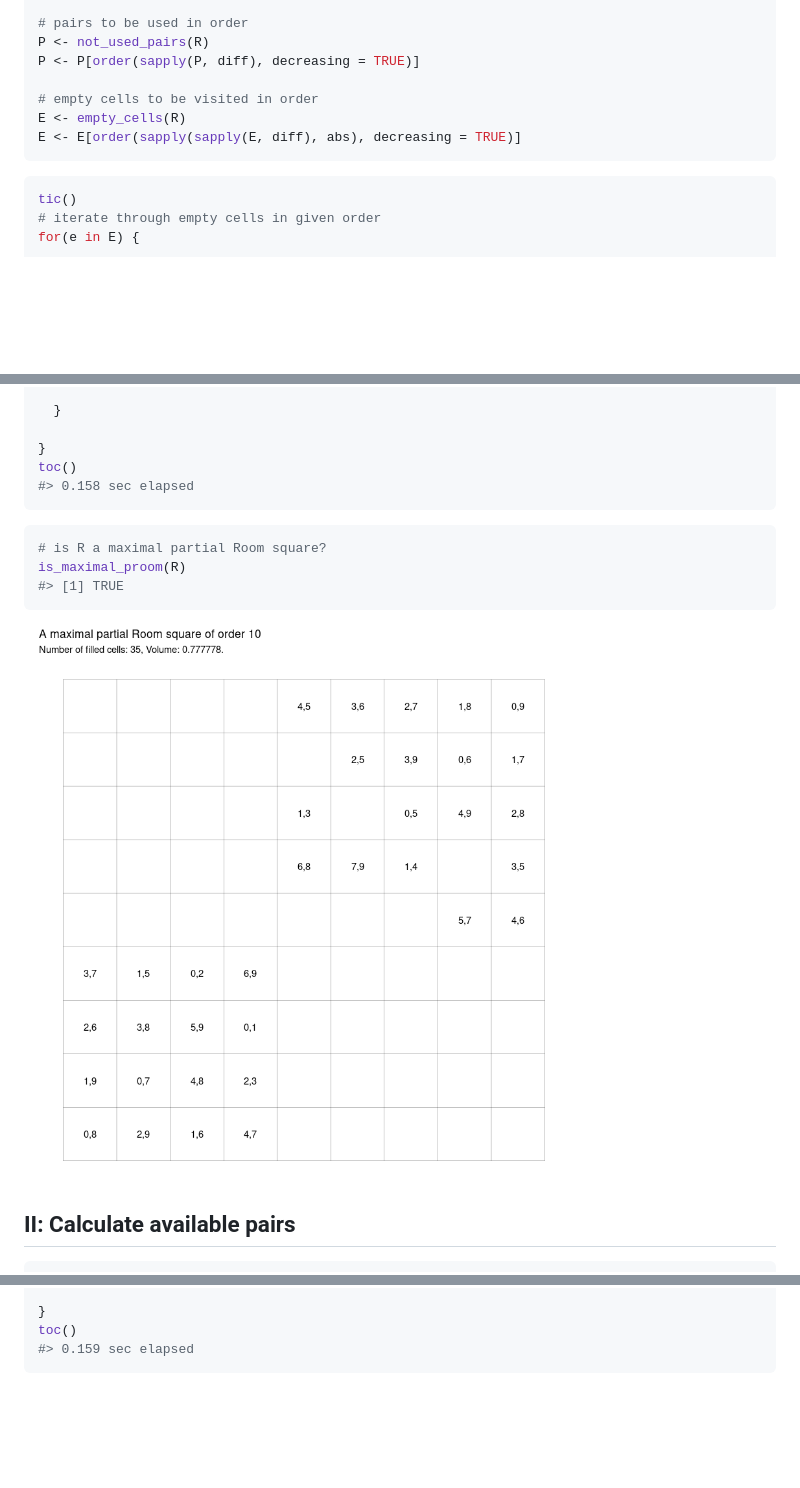
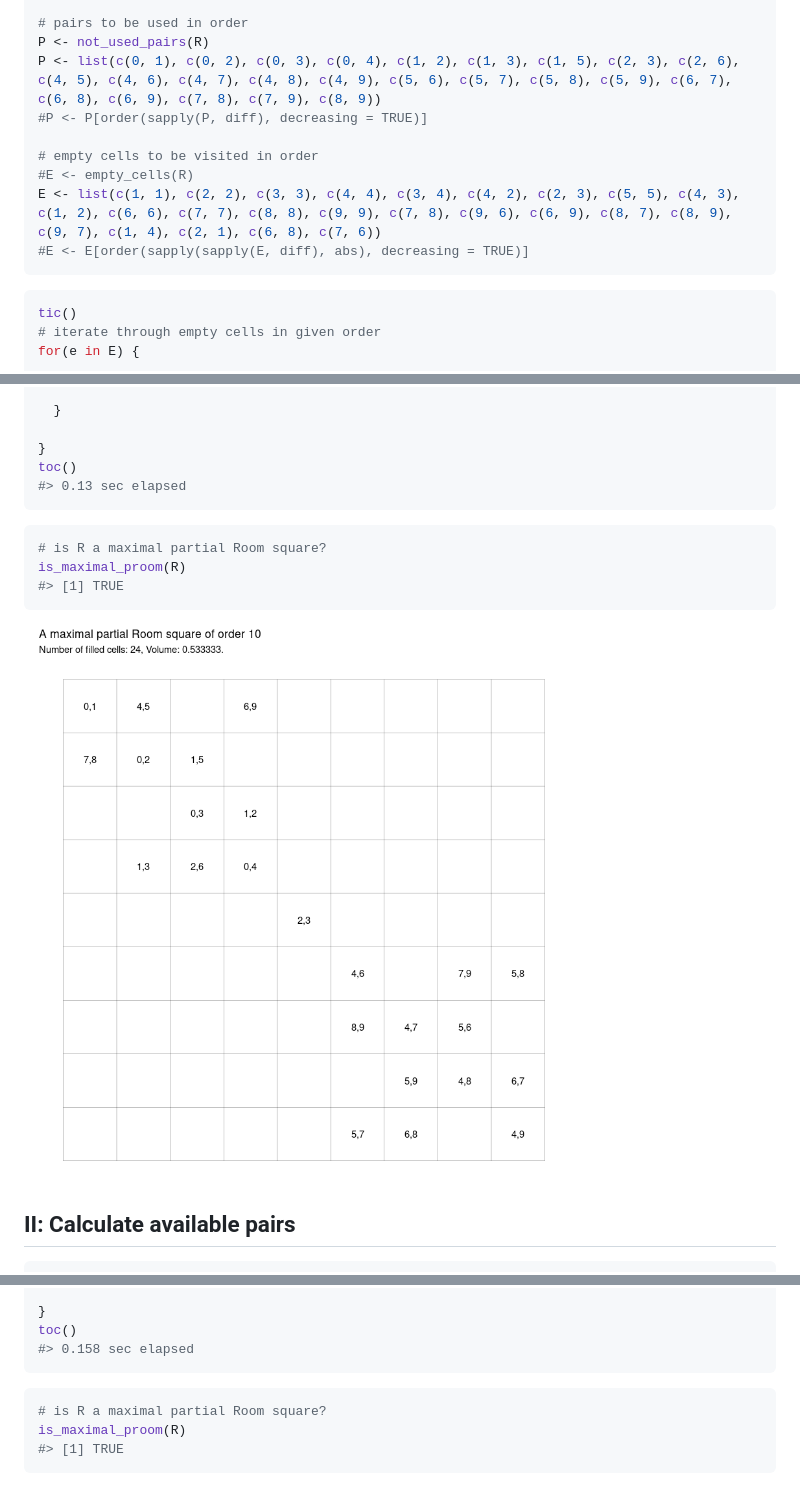
Before and after one commit to MHenderson/maximal-room-squares, a Markdown page: README.md, 3 parts joined by grey strips. GitHub-like rendering; pictures changed too: figure/plot-1.png; blank space fills up the shorter version.

Commit message:
hard-code the n = 10, t = 24 example

````diff
--- a/README.md
+++ b/README.md
@@ -23,11 +23,13 @@ R <- expand_grid(row = 1:(n - 1), col = 1:(n - 1)) %>%
 
 # pairs to be used in order
 P <- not_used_pairs(R)
-P <- P[order(sapply(P, diff), decreasing = TRUE)]
+P <- list(c(0, 1), c(0, 2), c(0, 3), c(0, 4), c(1, 2), c(1, 3), c(1, 5), c(2, 3), c(2, 6), c(4, 5), c(4, 6), c(4, 7), c(4, 8), c(4, 9), c(5, 6), c(5, 7), c(5, 8), c(5, 9), c(6, 7), c(6, 8), c(6, 9), c(7, 8), c(7, 9), c(8, 9))
+#P <- P[order(sapply(P, diff), decreasing = TRUE)]
 
 # empty cells to be visited in order
-E <- empty_cells(R)
-E <- E[order(sapply(sapply(E, diff), abs), decreasing = TRUE)]
+#E <- empty_cells(R)
+E <- list(c(1, 1), c(2, 2), c(3, 3), c(4, 4), c(3, 4), c(4, 2), c(2, 3), c(5, 5), c(4, 3), c(1, 2), c(6, 6), c(7, 7), c(8, 8), c(9, 9), c(7, 8), c(9, 6), c(6, 9), c(8, 7), c(8, 9), c(9, 7), c(1, 4), c(2, 1), c(6, 8), c(7, 6))
+#E <- E[order(sapply(sapply(E, diff), abs), decreasing = TRUE)]
 ```
 
 ``` r
@@ -72,7 +74,7 @@ for(e in E) {
 
 }
 toc()
-#> 0.158 sec elapsed
+#> 0.13 sec elapsed
 ```
 
 ``` r
@@ -137,7 +140,13 @@ for(e in E) {
 
 }
 toc()
-#> 0.159 sec elapsed
+#> 0.158 sec elapsed
+```
+
+``` r
+# is R a maximal partial Room square?
+is_maximal_proom(R)
+#> [1] TRUE
 ```
 
 ![](figure/plot2-1.png)<!-- -->
````
Also changed, not shown: other parts of README.md (+2 -1 lines), 1 other file.
